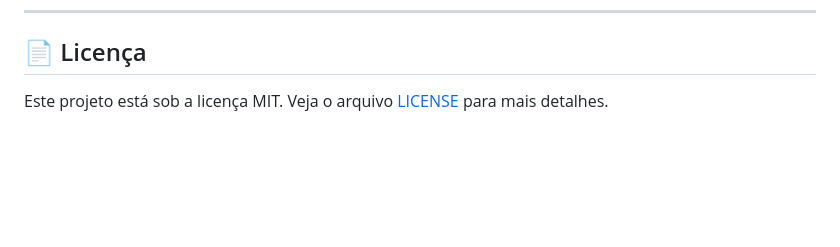
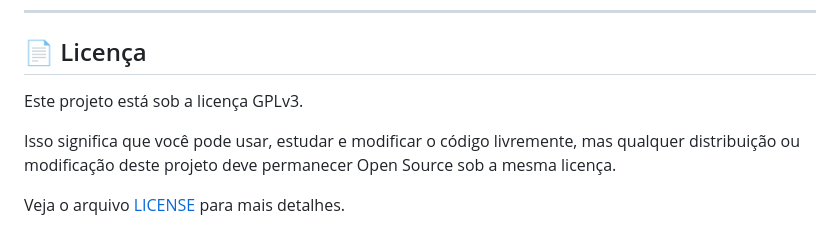
Before and after one commit to pajeeh/App-Republicas, a Markdown page: README.md, the part around the change. GitHub-like rendering; blank space fills up the shorter version.

Commit message:
Change project license to GPLv3
Updated project license from MIT to GPLv3 with additional details.

```diff
--- a/README.md
+++ b/README.md
@@ -148,4 +148,8 @@ Contribuições são sempre bem-vindas!
 
 ## 📄 Licença
 
-Este projeto está sob a licença MIT. Veja o arquivo [LICENSE](LICENSE) para mais detalhes.
+Este projeto está sob a licença GPLv3.
+
+Isso significa que você pode usar, estudar e modificar o código livremente, mas qualquer distribuição ou modificação deste projeto deve permanecer Open Source sob a mesma licença.
+
+Veja o arquivo [LICENSE](LICENSE) para mais detalhes.
```
